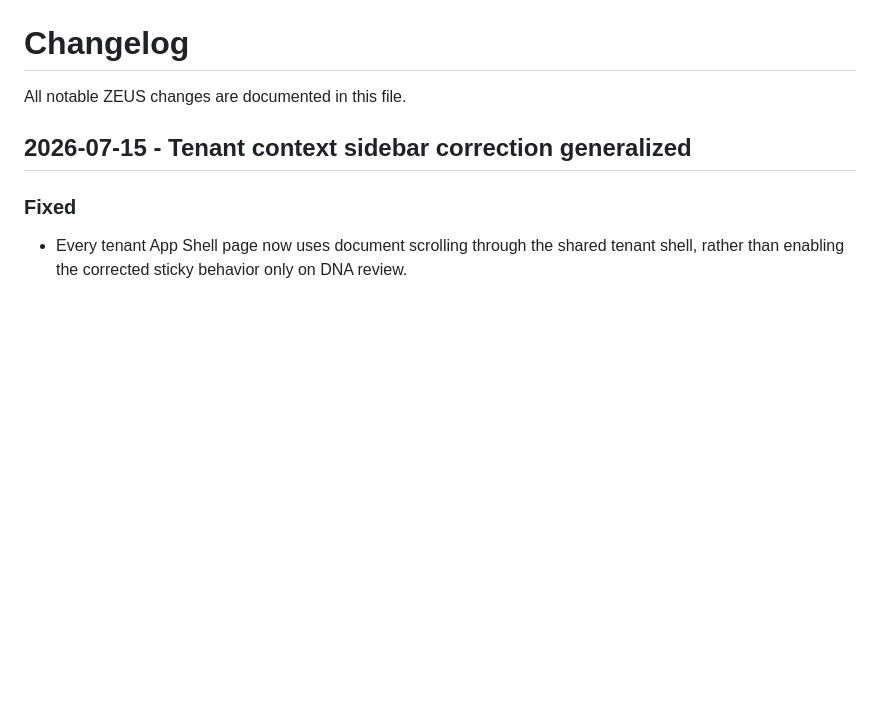
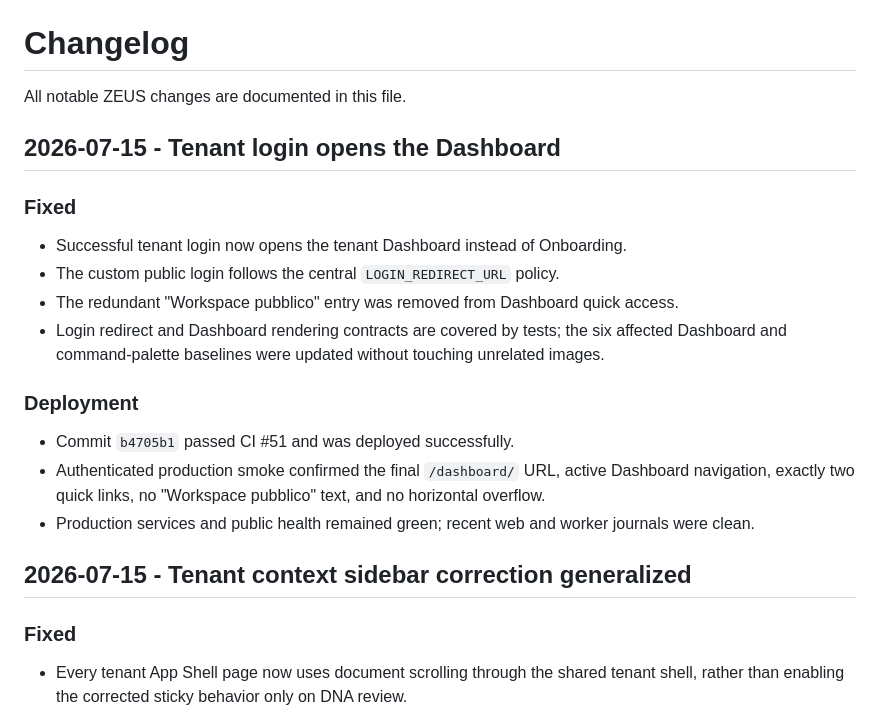
Before and after one commit to gcaponi/Zeus, a Markdown page: CHANGELOG.md, the part around the change. Drawn GitHub-style; blank space fills up the shorter version.

Commit message:
docs(auth): record dashboard login rollout

```diff
--- a/CHANGELOG.md
+++ b/CHANGELOG.md
@@ -1,6 +1,23 @@
 # Changelog
 
 All notable ZEUS changes are documented in this file.
+
+## 2026-07-15 - Tenant login opens the Dashboard
+
+### Fixed
+
+- Successful tenant login now opens the tenant Dashboard instead of Onboarding.
+- The custom public login follows the central `LOGIN_REDIRECT_URL` policy.
+- The redundant "Workspace pubblico" entry was removed from Dashboard quick access.
+- Login redirect and Dashboard rendering contracts are covered by tests; the six affected
+  Dashboard and command-palette baselines were updated without touching unrelated images.
+
+### Deployment
+
+- Commit `b4705b1` passed CI #51 and was deployed successfully.
+- Authenticated production smoke confirmed the final `/dashboard/` URL, active Dashboard
+  navigation, exactly two quick links, no "Workspace pubblico" text, and no horizontal overflow.
+- Production services and public health remained green; recent web and worker journals were clean.
 
 ## 2026-07-15 - Tenant context sidebar correction generalized
 
```
